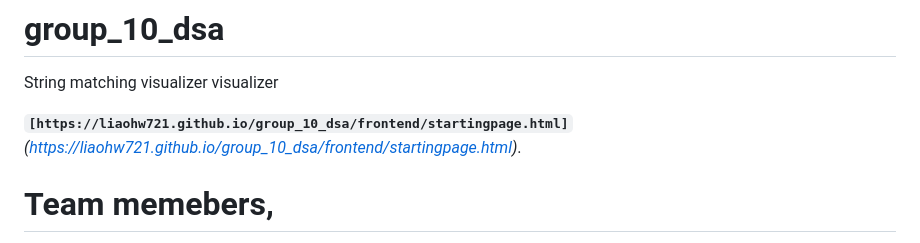
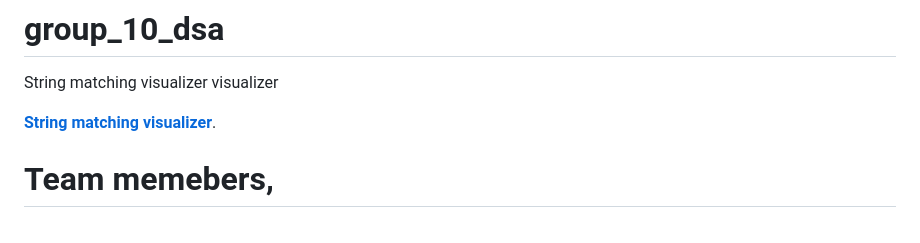
Before and after one commit to liaohw721/group_10_dsa, a Markdown page: README.md, the part around one of its changes. Drawn GitHub-style.

Commit message:
Improve link formatting in README.md
Updated links to the string matching visualizer for clarity.

```diff
--- a/README.md
+++ b/README.md
@@ -1,7 +1,7 @@
 # group_10_dsa
 String matching visualizer  visualizer
 
-**`[https://liaohw721.github.io/group_10_dsa/frontend/startingpage.html]`** *(https://liaohw721.github.io/group_10_dsa/frontend/startingpage.html)*.
+**[String matching visualizer](https://liaohw721.github.io/group_10_dsa/frontend/startingpage.html)**.
 
 # Team memebers,
 henry
```
Also changed, not shown: other parts of README.md (+1 -1 lines).
